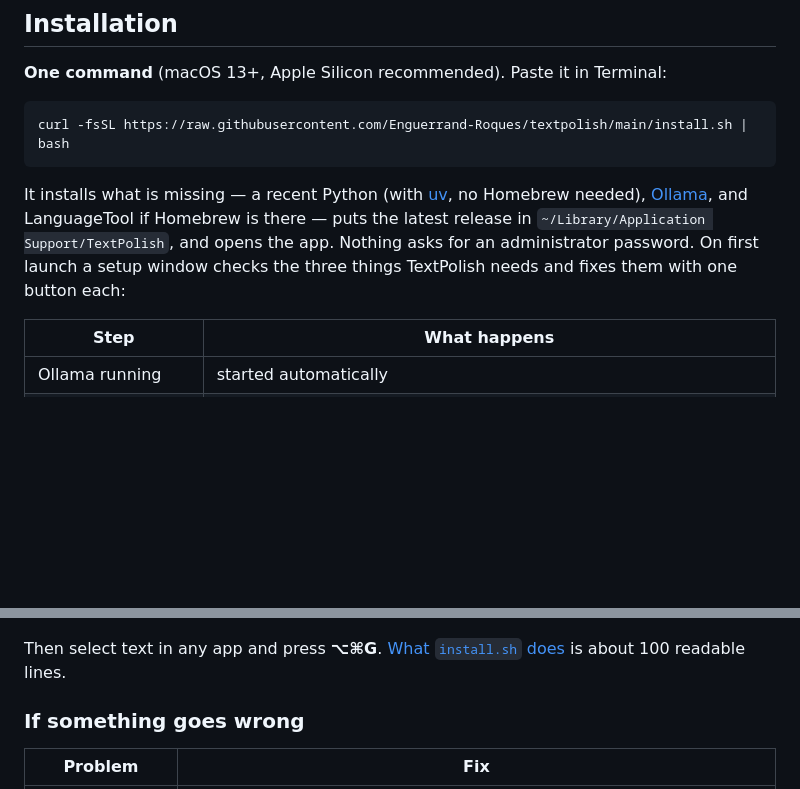
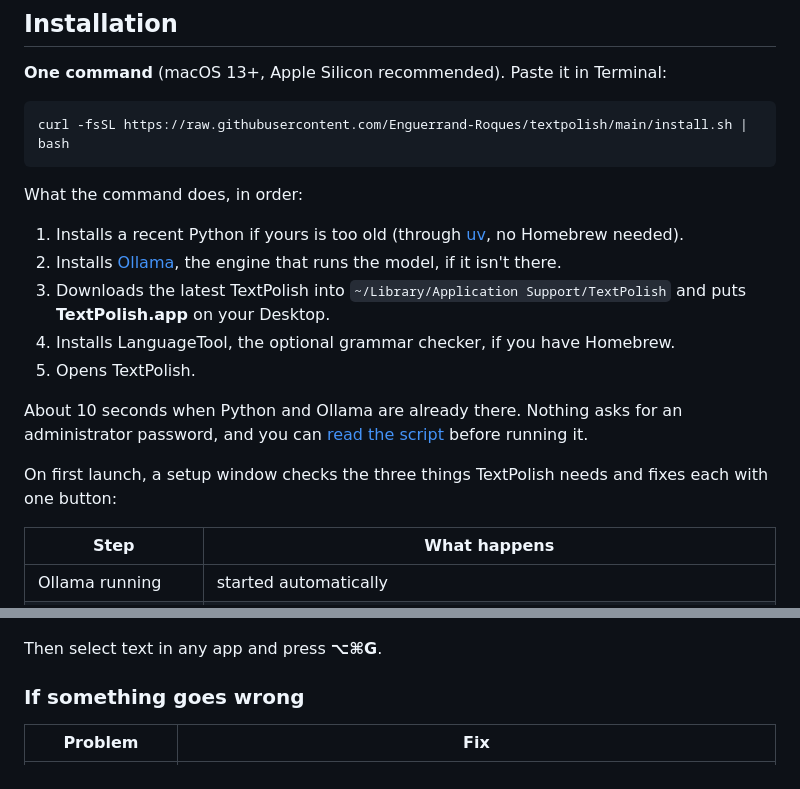
Before and after one commit to Enguerrand-Roques/textpolish, a Markdown page: README.md, 2 parts joined by grey strips. GitHub-like rendering; blank space fills up the shorter version.

Commit message:
docs(readme): explain what the install command does in plain steps
Replaces the link to the raw script with the five steps it takes; the
script stays linked for anyone who wants to read it before running it.

Co-Authored-By: Claude Opus 5.5 <noreply@anthropic.com>

````diff
--- a/README.md
+++ b/README.md
@@ -55,7 +55,17 @@ Select text in any app, press ⌥⌘G, review the fixes, and the text is pasted
 curl -fsSL https://raw.githubusercontent.com/Enguerrand-Roques/textpolish/main/install.sh | bash
 ```
 
-It installs what is missing — a recent Python (with [uv](https://docs.astral.sh/uv/), no Homebrew needed), [Ollama](https://ollama.com), and LanguageTool if Homebrew is there — puts the latest release in `~/Library/Application Support/TextPolish`, and opens the app. Nothing asks for an administrator password. On first launch a setup window checks the three things TextPolish needs and fixes them with one button each:
+What the command does, in order:
+
+1. Installs a recent Python if yours is too old (through [uv](https://docs.astral.sh/uv/), no Homebrew needed).
+2. Installs [Ollama](https://ollama.com), the engine that runs the model, if it isn't there.
+3. Downloads the latest TextPolish into `~/Library/Application Support/TextPolish` and puts **TextPolish.app** on your Desktop.
+4. Installs LanguageTool, the optional grammar checker, if you have Homebrew.
+5. Opens TextPolish.
+
+About 10 seconds when Python and Ollama are already there. Nothing asks for an administrator password, and you can [read the script](install.sh) before running it.
+
+On first launch, a setup window checks the three things TextPolish needs and fixes each with one button:
 
 | Step | What happens |
 |---|---|
@@ -65,7 +75,7 @@ It installs what is missing — a recent Python (with [uv](https://docs.astral.s
 
 <p align="center"><img src="docs/screenshots/onboarding-dark.png" width="460" alt="The setup window: Ollama running, the model downloading with a progress bar (2.5 of 4.3 GB, about 2 minutes left), and the Accessibility permission with an Open Settings button."></p>
 
-Then select text in any app and press **⌥⌘G**. [What `install.sh` does](install.sh) is about 100 readable lines.
+Then select text in any app and press **⌥⌘G**.
 
 ### If something goes wrong
 
````
